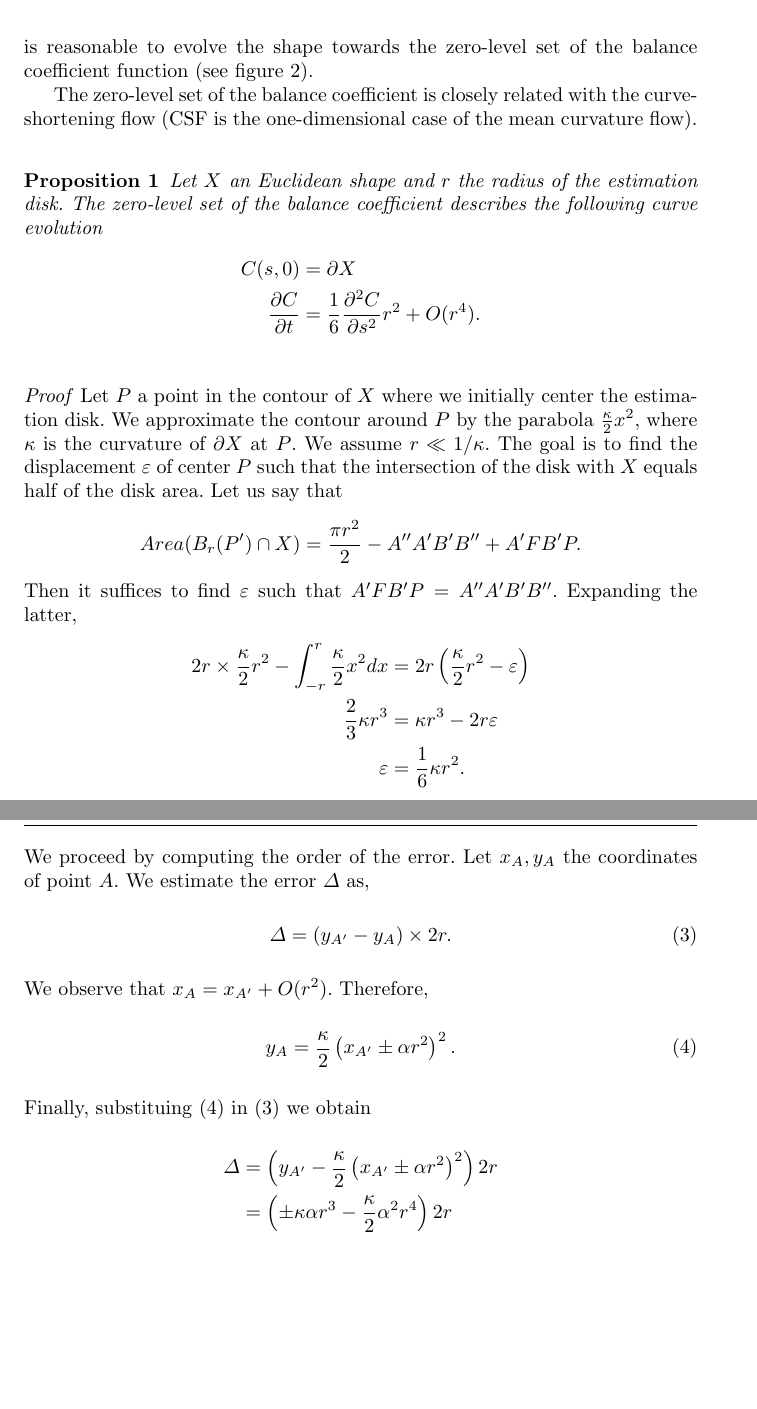
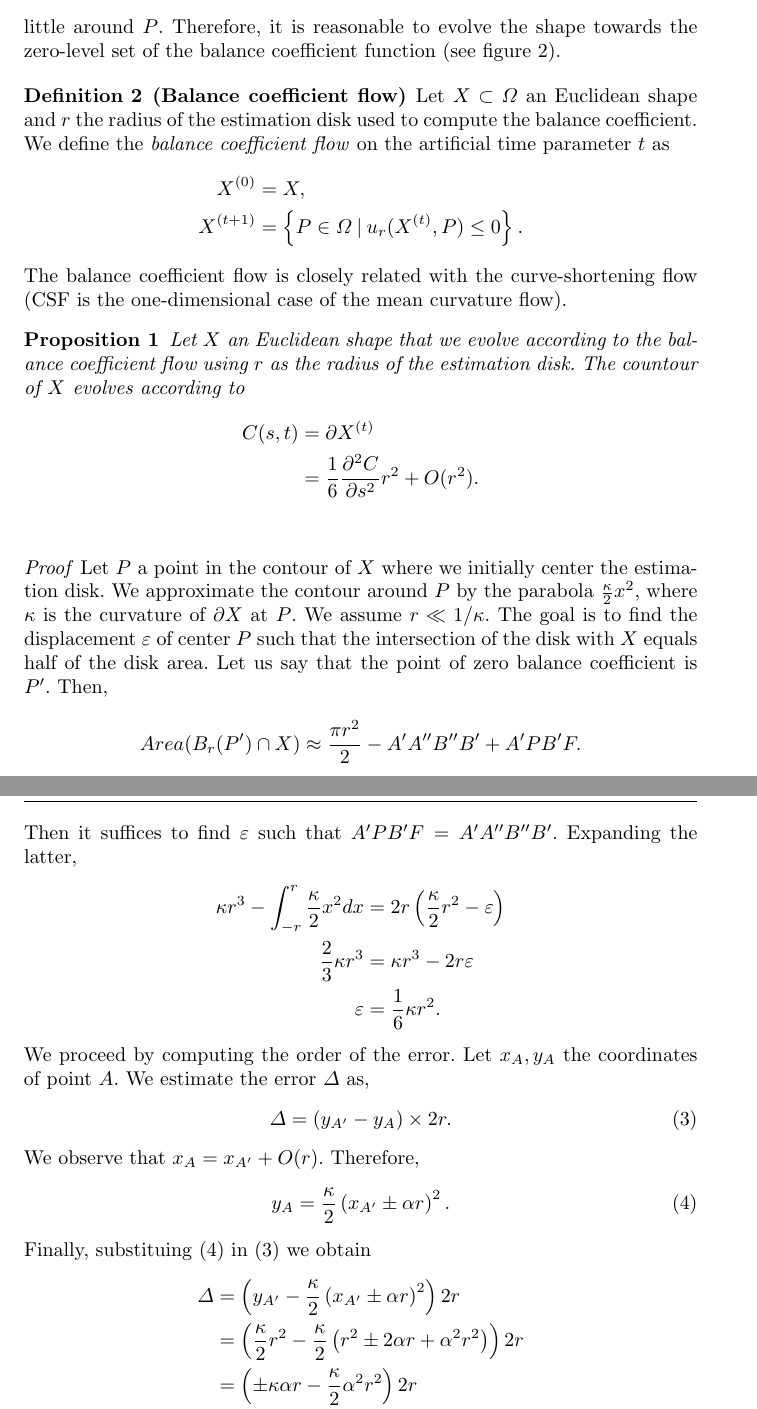
Before and after one commit to danoan/gf-paper, a LaTeX paper (gf-paper.tex): two parts of pages 5 and 6 of 20, joined at a grey line, cut so that both start at the same text, the shorter picture padded with empty space. Compiled offline with pdfLaTeX.

Commit message:
Text revision

```diff
--- a/gf-paper.tex
+++ b/gf-paper.tex
@@ -149,9 +149,19 @@ We are going to extend equation~\ref{eq:curvature_approximation} to the whole di
 \end{align*}
 %
 %
- The balance coefficient at $P$ gives us as an \emph{approximation} of the new squared curvature value were the shape perturbed a little around $P$. Therefore, it is reasonable to evolve the shape towards the zero-level set of the balance coefficient function (see figure~\ref{fig:balance-coefficient-zero-level-set}).
+ For points closer to the contour of $S$, the balance coefficient at $P$ gives us as an \emph{approximation} of the new curvature value were the shape perturbed a little around $P$. Therefore, it is reasonable to evolve the shape towards the zero-level set of the balance coefficient function (see figure~\ref{fig:balance-coefficient-zero-level-set}).
 
- The zero-level set of the balance coefficient is closely related with the curve-shortening flow (CSF is the one-dimensional case of the mean curvature flow).
+\begin{definition}[Balance coefficient flow]
+	Let $X \subset \Omega$ an Euclidean shape and $r$ the radius of the estimation disk used to compute the balance coefficient. We define the \emph{balance coefficient flow} on the artificial time parameter $t$ as
+%
+\begin{align*}
+	X^{(0)} &= X, \\
+	X^{(t+1)} &= \left\{ P \in \Omega \: | \: u_r(X^{(t)},P) \leq 0 \right\}.
+\end{align*}
+
+\end{definition}
+%
+ The balance coefficient flow is closely related with the curve-shortening flow (CSF is the one-dimensional case of the mean curvature flow).
 %
 %
 \begin{figure}
@@ -163,26 +173,26 @@ We are going to extend equation~\ref{eq:curvature_approximation} to the whole di
 %
 %
 \begin{proposition}
-	Let $X$ an Euclidean shape and $r$ the radius of the estimation disk. The zero-level set of the balance coefficient describes the following curve evolution
+	Let $X$ an Euclidean shape that we evolve according to the balance coefficient flow using $r$ as the radius of the estimation disk. The countour of $X$ evolves according to
 	%
 	\begin{align*}
-		C(s,0) &= \partial X \\
-		\frac{\partial C}{\partial t} & = \frac{1}{6} \frac{\partial ^2 C}{\partial s^2} r^2 + O(r^4) .
+		C(s,t) &= \partial X^{(t)} \\
+		&= \frac{1}{6} \frac{\partial ^2 C}{\partial s^2} r^2 + O(r^2) .
 	\end{align*}
 	%
 	\label{prop:balance-coefficient-curve-shortening-flow}
 \end{proposition}
 \begin{proof}
-	Let $P$ a point in the contour of $X$ where we initially center the estimation disk. We approximate the contour around $P$ by the parabola $\frac{\kappa}{2}x^2$, where $\kappa$ is the curvature of $\partial X$ at $P$. We assume $r \ll 1/\kappa$. The goal is to find the displacement $\varepsilon$ of center $P$ such that the intersection of the disk with $X$ equals half of the disk area. Let us say that
+	Let $P$ a point in the contour of $X$ where we initially center the estimation disk. We approximate the contour around $P$ by the parabola $\frac{\kappa}{2}x^2$, where $\kappa$ is the curvature of $\partial X$ at $P$. We assume $r \ll 1/\kappa$. The goal is to find the displacement $\varepsilon$ of center $P$ such that the intersection of the disk with $X$ equals half of the disk area. Let us say that the point of zero balance coefficient is $P'$. Then,
 %
 \begin{align*}
-	Area( B_{r}(P') \cap X ) &= \frac{\pi r ^2}{2} - A''A'B'B'' + A'FB'P.
+	Area( B_{r}(P') \cap X ) \approx \frac{\pi r ^2}{2} - A'A''B''B' + A'PB'F.
 \end{align*}
 %
-Then it suffices to find $\varepsilon$ such that $A'FB'P =  A''A'B'B''$. Expanding the latter,
+Then it suffices to find $\varepsilon$ such that $A'PB'F =  A'A''B''B'$. Expanding the latter,
 %
 \begin{align*}
-	2r \times \frac{\kappa}{2}r^2  - \int_{-r}^{r}{\frac{\kappa}{2}x^2 dx} &= 2r\left( \frac{\kappa}{2}r^2-\varepsilon \right) \\
+	\kappa r^3 - \int_{-r}^{r}{\frac{\kappa}{2}x^2 dx} &= 2r\left( \frac{\kappa}{2}r^2-\varepsilon \right) \\
 	\frac{2}{3}\kappa r ^3 &= \kappa r^3 - 2r \varepsilon \\
 	\varepsilon &= \frac{1}{6}\kappa r^2.
 \end{align*}
@@ -190,23 +200,24 @@ Then it suffices to find $\varepsilon$ such that $A'FB'P =  A''A'B'B''$. Expandi
 We proceed by computing the order of the error. Let $x_A,y_A$ the coordinates of point $A$. We estimate the error $\Delta$ as,
 %
 \begin{align}
-	\Delta &= \left( y_{A'} - y_A \right) \times 2r.
+	\Delta &= \left( y_{A'} - y_{A} \right) \times 2r.
 	\label{eq:error-approx}
 \end{align}
 %
-We observe that $x_A = x_{A'} + O(r^2)$. Therefore,
+We observe that $x_{A} = x_{A'} + O(r)$. Therefore,
 %
 \begin{align}
-	y_A &= \frac{\kappa}{2}\left( x_{A'} \pm \alpha r^2\right)^2.
+	y_{A} &= \frac{\kappa}{2}\left( x_{A'} \pm \alpha r\right)^2.
 	\label{eq:coordinate-y-A}
 \end{align}
 %
 Finally, substituing~\eqref{eq:coordinate-y-A} in~\eqref{eq:error-approx} we obtain
 %
 \begin{align*}
-	\Delta &= \left( y_{A'} - \frac{\kappa}{2}\left( x_{A'} \pm \alpha r^2\right)^2\right) 2r \\
-	&= \left( \pm \kappa \alpha r^3 - \frac{\kappa}{2}\alpha^2r^4 \right)2r\\
-	&= O(r^4).
+	\Delta &= \left( y_{A'} - \frac{\kappa}{2}\left( x_{A'} \pm \alpha r\right)^2\right) 2r \\
+	&= \left( \frac{\kappa}{2}r^2 - \frac{\kappa}{2}\left( r^2 \pm 2\alpha r + \alpha^2r^2 \right) \right)2r \\
+	&= \left( \pm \kappa \alpha r - \frac{\kappa}{2}\alpha^2r^2 \right)2r\\
+	&= O(r^2).
 \end{align*}
 \end{proof}
 %
```
Also changed, not shown: figures/analysis-error/geometry-argument.png, figures/shape-flow/plots/bars.png, figures/zero-level-set/balance-coefficient-zero-level-set.png, gf-paper.tex (12 more changed lines).
